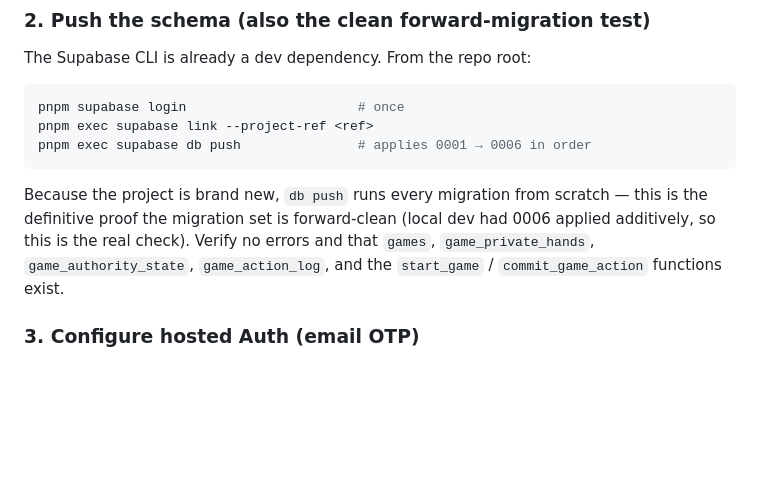
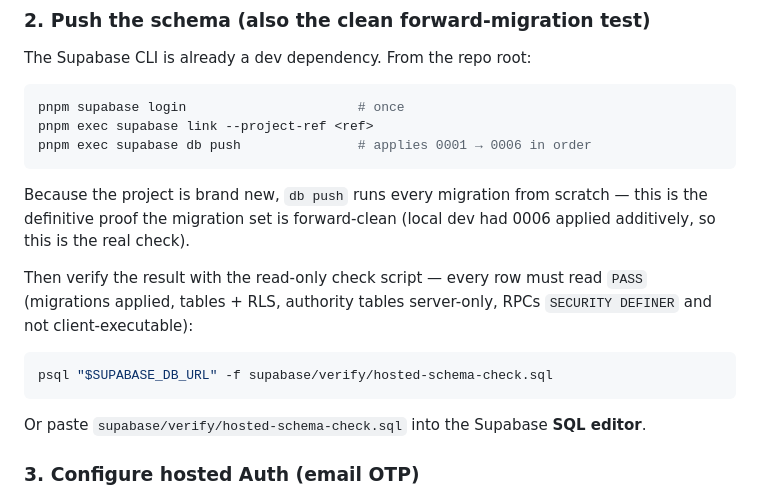
Before and after one commit to ishanibhatt14/lazy-patta, a Markdown page: docs/06-developer-handbook/deploying-vercel.md, the part around the change. Rendered like a GitHub page; blank space fills up the shorter version.

Commit message:
docs: wire hosted-schema-check.sql into Vercel runbook step 2
Point the post-`db push` verification at the read-only check script so step 5
(verify migrations/tables/RLS/functions) is a single command.

Co-Authored-By: Claude Opus 4.7 <noreply@anthropic.com>

````diff
--- a/docs/06-developer-handbook/deploying-vercel.md
+++ b/docs/06-developer-handbook/deploying-vercel.md
@@ -52,9 +52,17 @@ pnpm exec supabase db push               # applies 0001 → 0006 in order
 
 Because the project is brand new, `db push` runs every migration from scratch —
 this is the definitive proof the migration set is forward-clean (local dev had
-0006 applied additively, so this is the real check). Verify no errors and that
-`games`, `game_private_hands`, `game_authority_state`, `game_action_log`, and the
-`start_game` / `commit_game_action` functions exist.
+0006 applied additively, so this is the real check).
+
+Then verify the result with the read-only check script — every row must read
+`PASS` (migrations applied, tables + RLS, authority tables server-only, RPCs
+`SECURITY DEFINER` and not client-executable):
+
+```bash
+psql "$SUPABASE_DB_URL" -f supabase/verify/hosted-schema-check.sql
+```
+
+Or paste `supabase/verify/hosted-schema-check.sql` into the Supabase **SQL editor**.
 
 ### 3. Configure hosted Auth (email OTP)
 
````
